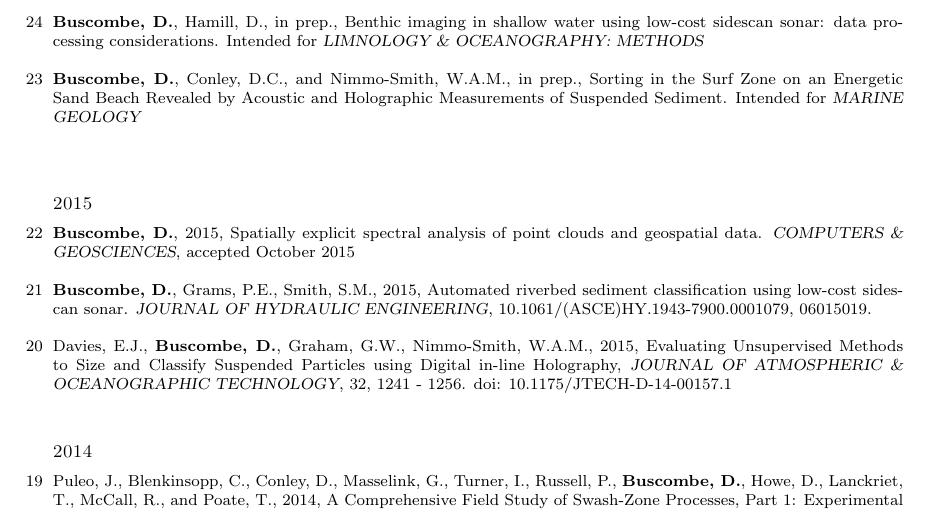
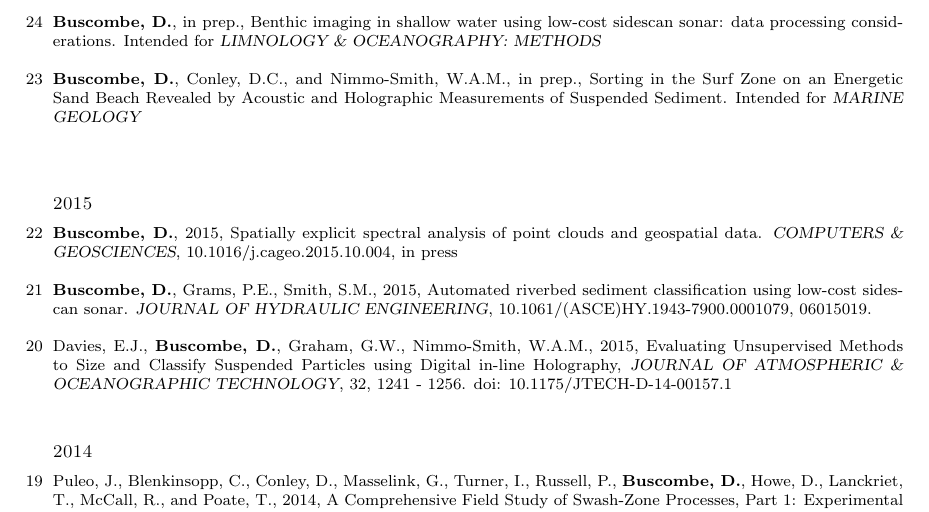
Before and after one commit to nxtruong/CV, a LaTeX CV (Buscombe_CV_full.tex): part of page 2 of 8, cut so that both start at the same text. Compiled offline with pdfLaTeX.

Commit message:
Wed Oct 14 08:44:49 MST 2015

```diff
--- a/Buscombe_CV_full.tex
+++ b/Buscombe_CV_full.tex
@@ -95,7 +95,7 @@ http://dbuscombe-usgs.github.com
 
 	\item[25] {\bf Buscombe, D.}, Grams, P.E., in prep, Bed sediment patchiness on the Colorado River in Marble Canyon. Intended for {\sl JOURNAL OF GEOPHYSICAL RESEARCH - EARTH SURFACE}.
 
-	\item[24] {\bf Buscombe, D.}, Hamill, D., in prep., Benthic imaging in shallow water using low-cost sidescan sonar: data processing considerations. Intended for {\sl LIMNOLOGY \& OCEANOGRAPHY: METHODS}\\
+	\item[24] {\bf Buscombe, D.}, in prep., Benthic imaging in shallow water using low-cost sidescan sonar: data processing considerations. Intended for {\sl LIMNOLOGY \& OCEANOGRAPHY: METHODS}\\
 
 	\item[23] {\bf 	Buscombe, D.}, Conley, D.C., and Nimmo-Smith, W.A.M., in prep., Sorting in the Surf Zone on an Energetic Sand Beach Revealed by Acoustic and Holographic Measurements of Suspended Sediment. Intended for {\sl MARINE GEOLOGY}\\
 
@@ -104,7 +104,7 @@ http://dbuscombe-usgs.github.com
 	\subsection{\mysidestyle 2015}
 	\begin{list1}
 
-	\item[22] {\bf 	Buscombe, D.}, 2015, Spatially explicit spectral analysis of point clouds and geospatial data. {\sl COMPUTERS \& GEOSCIENCES}, accepted October 2015\\
+	\item[22] {\bf 	Buscombe, D.}, 2015, Spatially explicit spectral analysis of point clouds and geospatial data. {\sl COMPUTERS \& GEOSCIENCES}, 10.1016/j.cageo.2015.10.004, in press\\
 
 	\item[21] {\bf Buscombe, D.}, Grams, P.E., Smith, S.M., 2015, Automated riverbed sediment classification using low-cost sidescan sonar. {\sl JOURNAL OF HYDRAULIC ENGINEERING}, 10.1061/(ASCE)HY.1943-7900.0001079, 06015019.\\
 
```
Also changed, not shown: 4 other files.
